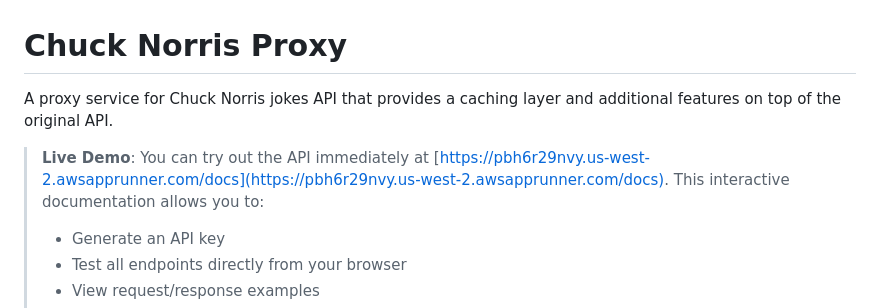
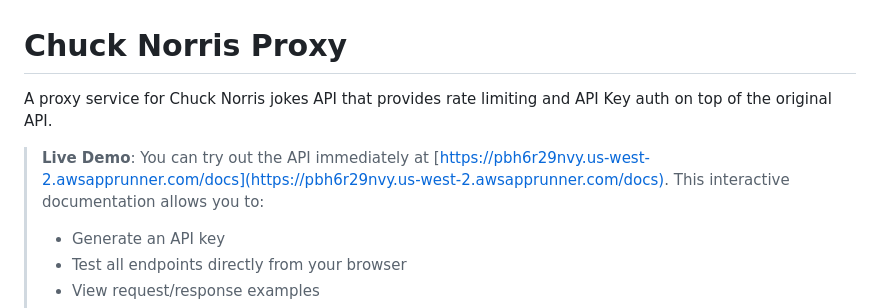
Before and after one commit to GaboGomezT/chuck_norris_proxy, a Markdown page: README.md, the part around the change. Rendered like a GitHub page.

Commit message:
improved README.md

```diff
--- a/README.md
+++ b/README.md
@@ -1,8 +1,9 @@
 # Chuck Norris Proxy
 
-A proxy service for Chuck Norris jokes API that provides a caching layer and additional features on top of the original API.
+A proxy service for Chuck Norris jokes API that provides rate limiting and API Key auth on top of the original API.
 
 > **Live Demo**: You can try out the API immediately at [https://pbh6r29nvy.us-west-2.awsapprunner.com/docs](https://pbh6r29nvy.us-west-2.awsapprunner.com/docs). This interactive documentation allows you to:
+>
 > - Generate an API key
 > - Test all endpoints directly from your browser
 > - View request/response examples
```
